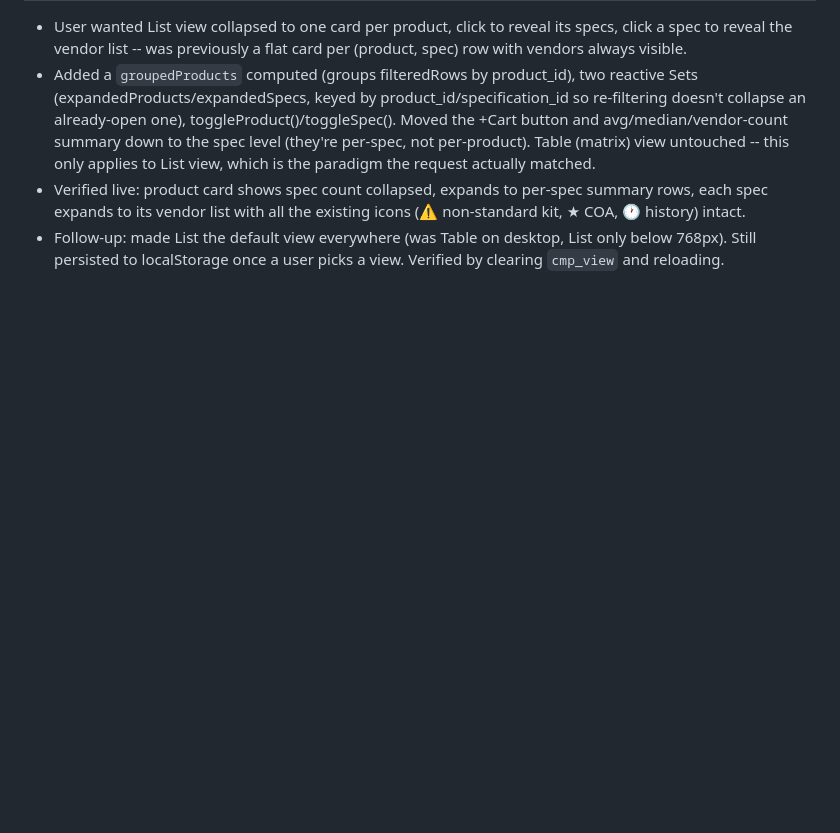
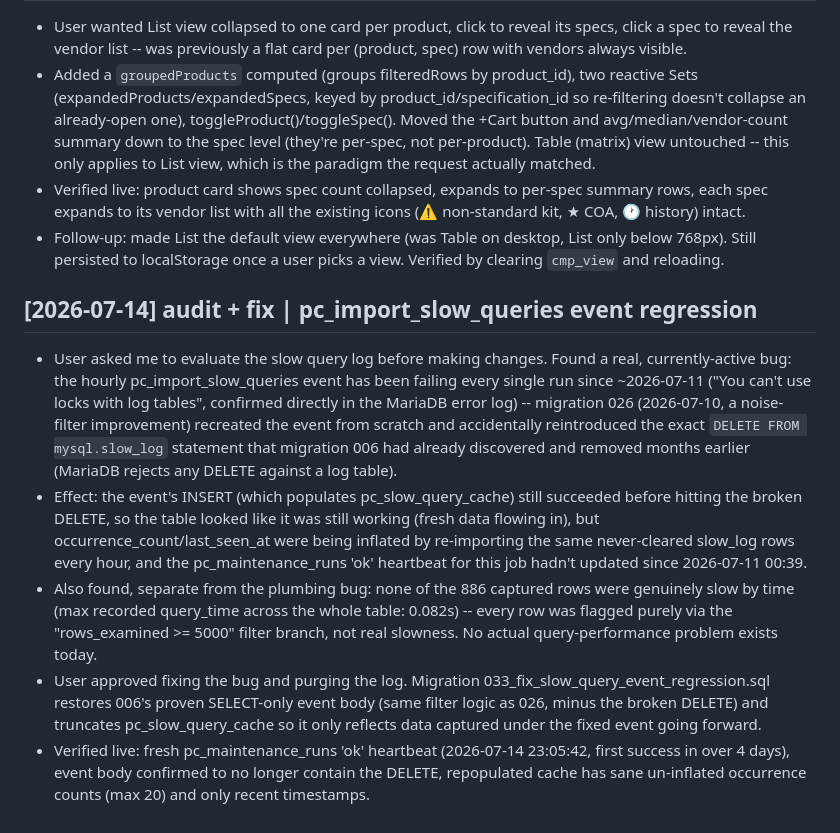
Before and after one commit to dusten/pep_pricing_tool, a Markdown page: Obsidian_pep_pricing_tool/log.md, the part around the change. Rendered like a GitHub page; blank space fills up the shorter version.

Commit message:
docs: log slow-query event regression fix
Co-Authored-By: Claude Sonnet 5 <noreply@anthropic.com>
Claude-Session: https://claude.ai/code/session_014Zx8BzVCoMVGY46wgiSX4R

```diff
--- a/Obsidian_pep_pricing_tool/log.md
+++ b/Obsidian_pep_pricing_tool/log.md
@@ -800,3 +800,11 @@ Created directory structure, CLAUDE.md schema, index, log, and four page templat
 - Added a `groupedProducts` computed (groups filteredRows by product_id), two reactive Sets (expandedProducts/expandedSpecs, keyed by product_id/specification_id so re-filtering doesn't collapse an already-open one), toggleProduct()/toggleSpec(). Moved the +Cart button and avg/median/vendor-count summary down to the spec level (they're per-spec, not per-product). Table (matrix) view untouched -- this only applies to List view, which is the paradigm the request actually matched.
 - Verified live: product card shows spec count collapsed, expands to per-spec summary rows, each spec expands to its vendor list with all the existing icons (⚠ non-standard kit, ★ COA, 🕐 history) intact.
 - Follow-up: made List the default view everywhere (was Table on desktop, List only below 768px). Still persisted to localStorage once a user picks a view. Verified by clearing `cmp_view` and reloading.
+
+## [2026-07-14] audit + fix | pc_import_slow_queries event regression
+
+- User asked me to evaluate the slow query log before making changes. Found a real, currently-active bug: the hourly pc_import_slow_queries event has been failing every single run since ~2026-07-11 ("You can't use locks with log tables", confirmed directly in the MariaDB error log) -- migration 026 (2026-07-10, a noise-filter improvement) recreated the event from scratch and accidentally reintroduced the exact `DELETE FROM mysql.slow_log` statement that migration 006 had already discovered and removed months earlier (MariaDB rejects any DELETE against a log table).
+- Effect: the event's INSERT (which populates pc_slow_query_cache) still succeeded before hitting the broken DELETE, so the table looked like it was still working (fresh data flowing in), but occurrence_count/last_seen_at were being inflated by re-importing the same never-cleared slow_log rows every hour, and the pc_maintenance_runs 'ok' heartbeat for this job hadn't updated since 2026-07-11 00:39.
+- Also found, separate from the plumbing bug: none of the 886 captured rows were genuinely slow by time (max recorded query_time across the whole table: 0.082s) -- every row was flagged purely via the "rows_examined >= 5000" filter branch, not real slowness. No actual query-performance problem exists today.
+- User approved fixing the bug and purging the log. Migration 033_fix_slow_query_event_regression.sql restores 006's proven SELECT-only event body (same filter logic as 026, minus the broken DELETE) and truncates pc_slow_query_cache so it only reflects data captured under the fixed event going forward.
+- Verified live: fresh pc_maintenance_runs 'ok' heartbeat (2026-07-14 23:05:42, first success in over 4 days), event body confirmed to no longer contain the DELETE, repopulated cache has sane un-inflated occurrence counts (max 20) and only recent timestamps.
```
Also changed, not shown: 1 other file.
